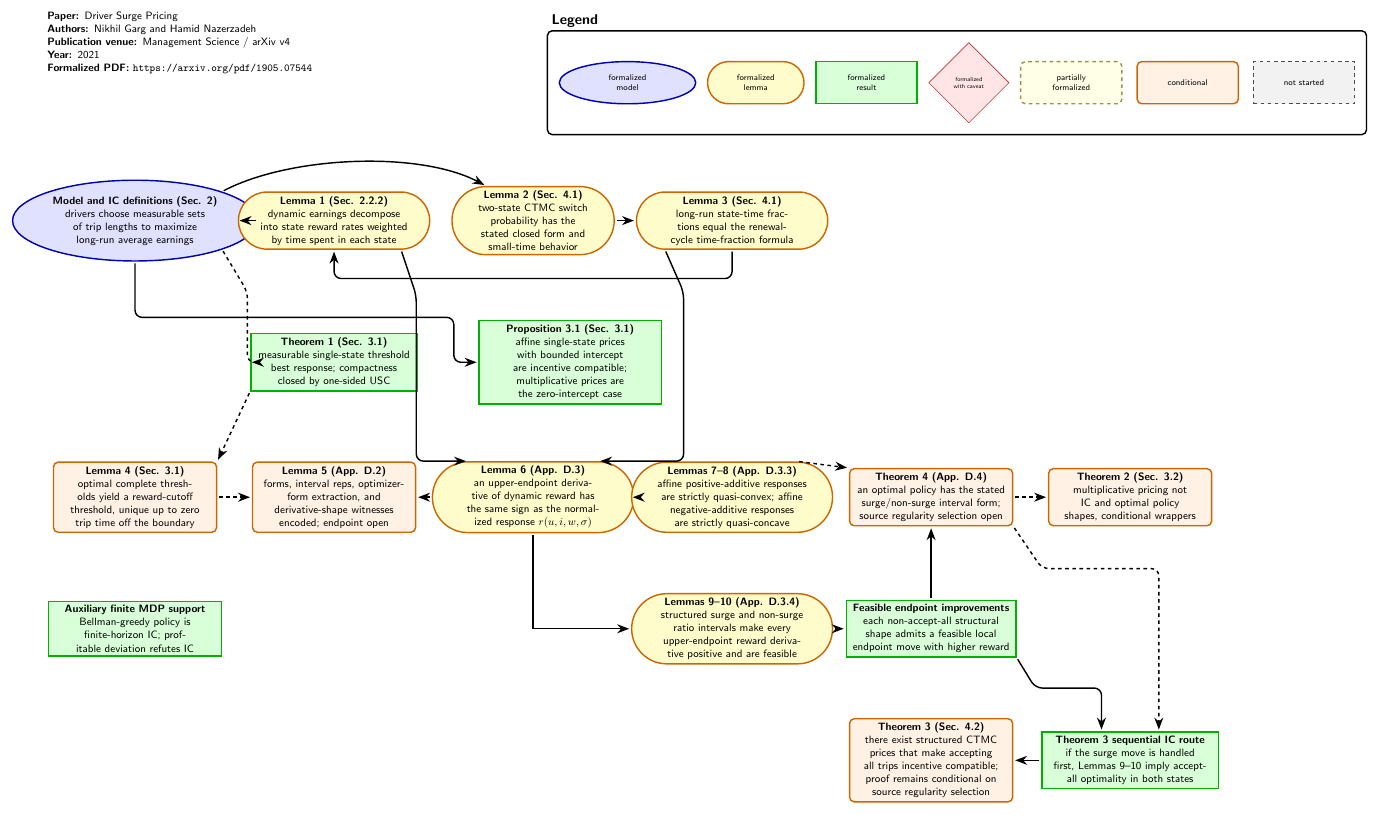
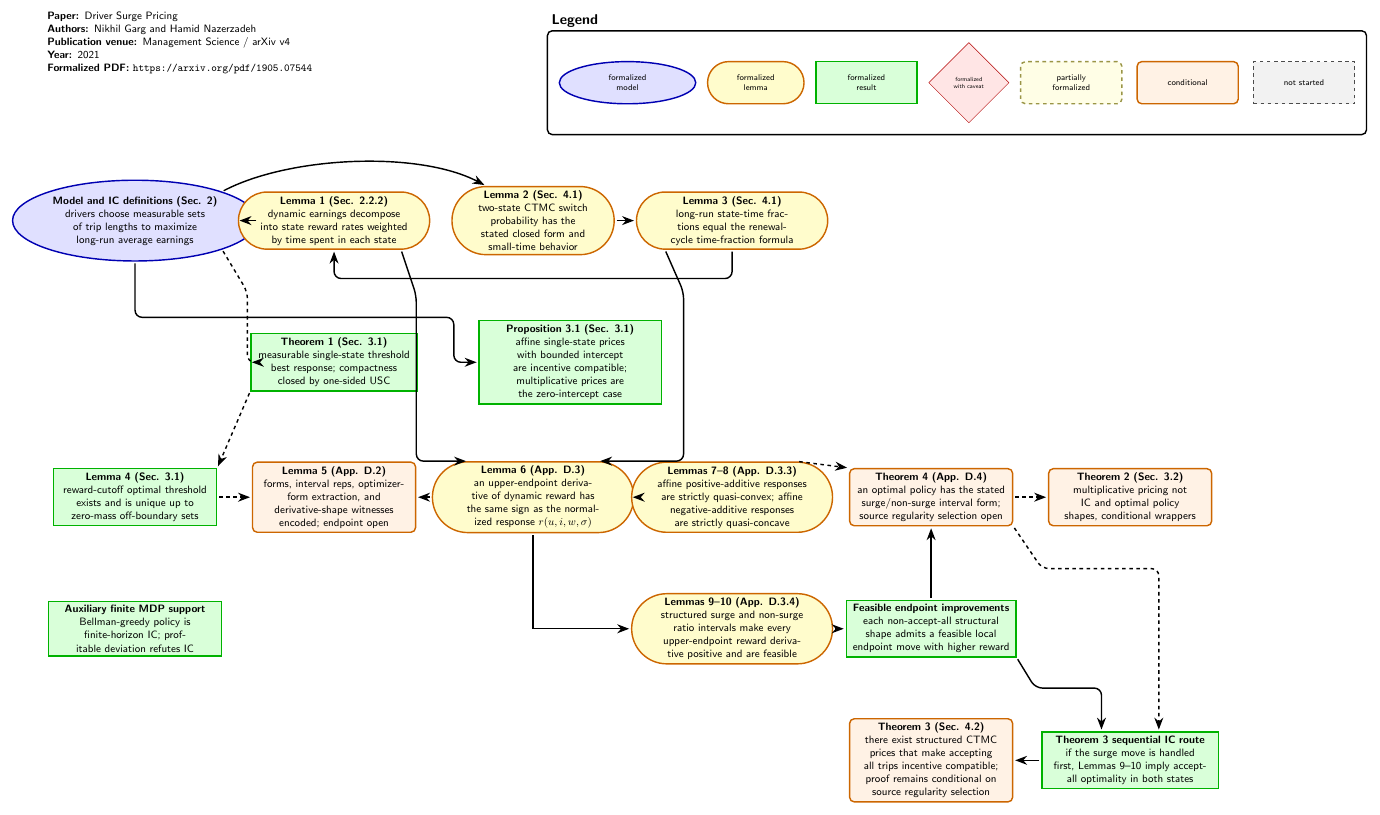
Before and after one commit to nikhgarg/EconCSLib, a LaTeX figure (papers/GN21DriverSurgePricing/DependencyDAG.tex): the whole page. Compiled offline with pdfLaTeX.

Commit message:
Close GN21 Lemma 4 measurable uniqueness

```diff
--- a/papers/GN21DriverSurgePricing/DependencyDAG.tex
+++ b/papers/GN21DriverSurgePricing/DependencyDAG.tex
@@ -40,9 +40,9 @@
   affine single-state prices with bounded intercept are incentive compatible; multiplicative prices are the zero-intercept case
 };
 
-\node[dag_conditional, text width=4.6cm] (Lemma4) at (0,-8.2) {
+\node[dag_result, text width=4.6cm] (Lemma4) at (0,-8.2) {
   \textbf{Lemma 4 (Sec. 3.1)}\\
-  optimal complete thresholds yield a reward-cutoff threshold, unique up to zero trip time off the boundary
+  reward-cutoff optimal threshold exists and is unique up to zero-mass off-boundary sets
 };
 
 \node[dag_lemma, text width=3.5cm] (Lemma2) at (11.8,0) {
```
Also changed, not shown: papers/GN21DriverSurgePricing/CONTINUOUS_PROOF_PLAN.md (+4 -0 lines), papers/GN21DriverSurgePricing/README.md, 1 other file.
